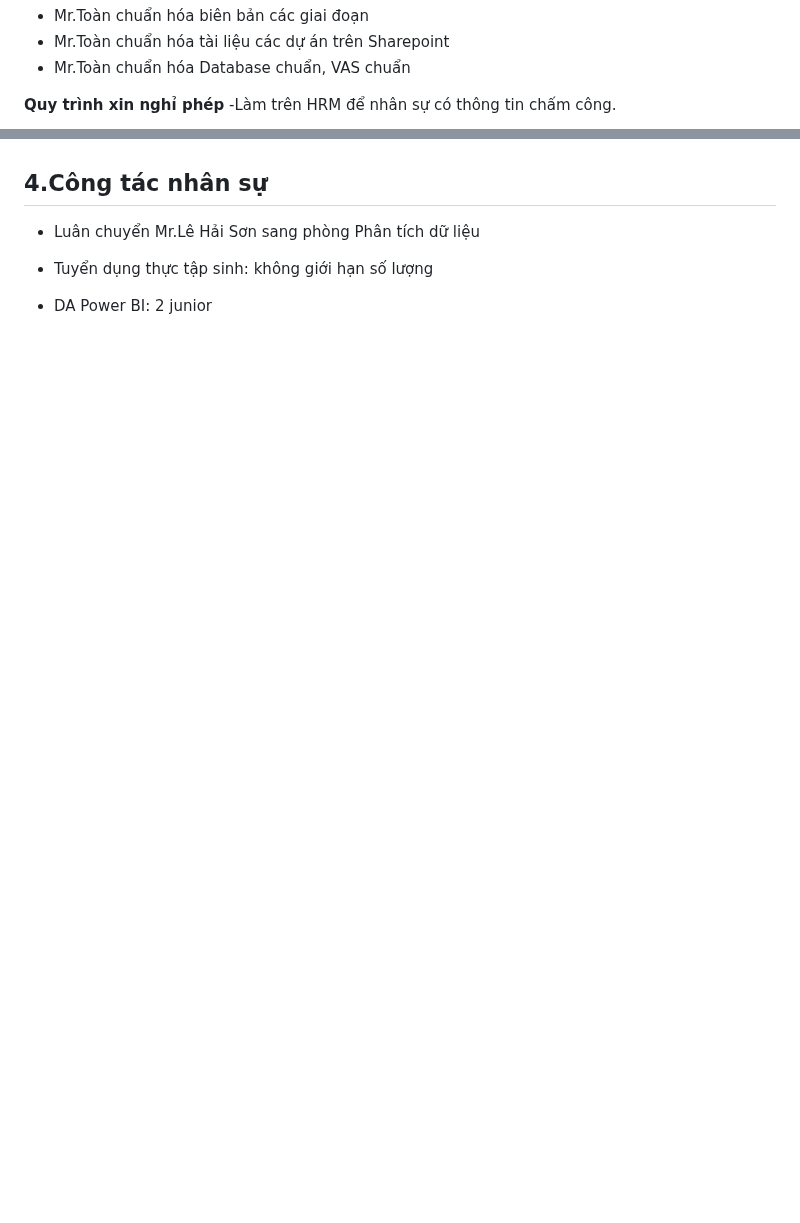
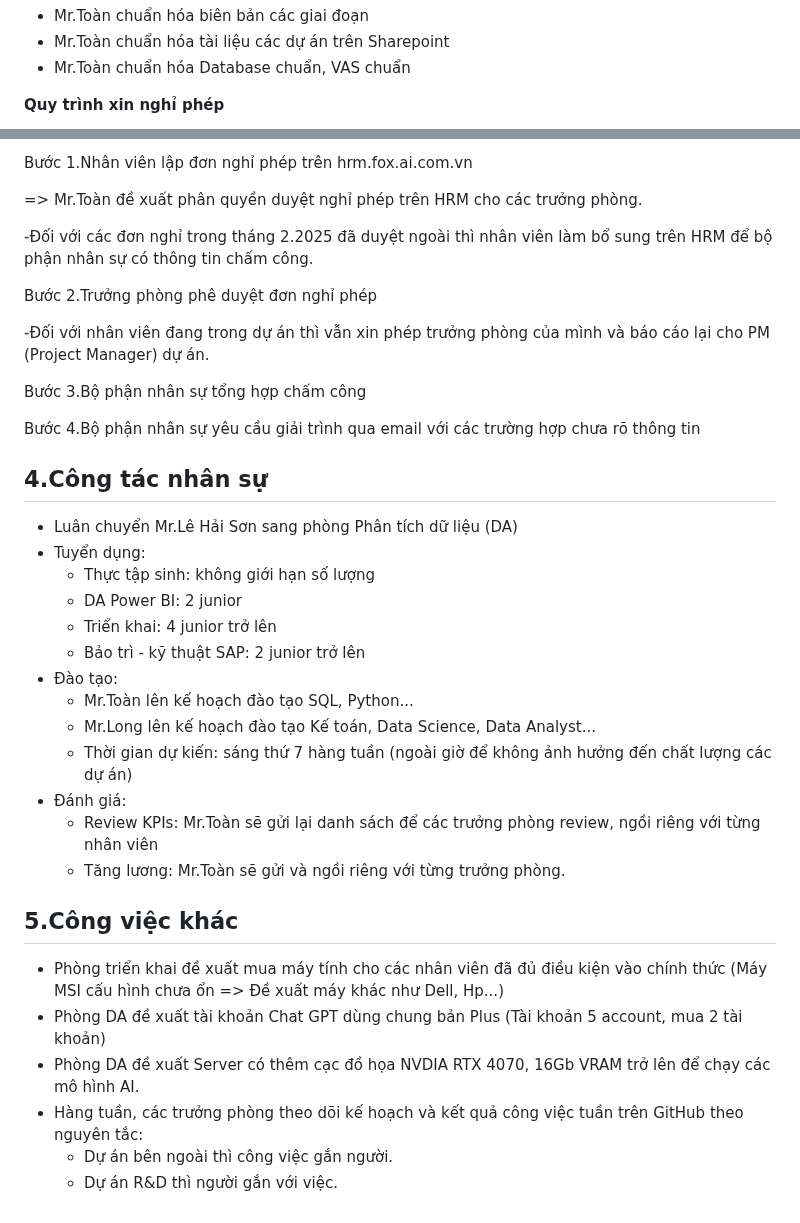
Before and after one commit to hoanglong8/FoxAI-Cong-viec-chung, a Markdown page: FoxAI - Họp giao ban tuần 10-17.02.2025.md, 2 parts joined by grey strips. Rendered like a GitHub page; blank space fills up the shorter version.

```diff
--- a/FoxAI - Họp giao ban tuần 10-17.02.2025.md
+++ b/FoxAI - Họp giao ban tuần 10-17.02.2025.md
@@ -99,5 +104,4 @@ Hàng ngày, nhân viên bảo trì cập nhật trên link Google Drive (tiếp
   - Mr.Toàn chuẩn hóa Database chuẩn, VAS chuẩn
 
 **Quy trình xin nghỉ phép**
--Làm trên HRM để nhân sự có thông tin chấm công.
 
@@ -105,7 +112,38 @@ Hàng ngày, nhân viên bảo trì cập nhật trên link Google Drive (tiếp
 
+Bước 1.Nhân viên lập đơn nghỉ phép trên hrm.fox.ai.com.vn
+
+=> Mr.Toàn đề xuất phân quyền duyệt nghỉ phép trên HRM cho các trưởng phòng.
+
+-Đối với các đơn nghỉ trong tháng 2.2025 đã duyệt ngoài thì nhân viên làm bổ sung trên HRM để bộ phận nhân sự có thông tin chấm công.
+
+Bước 2.Trưởng phòng phê duyệt đơn nghỉ phép
+
+-Đối với nhân viên đang trong dự án thì vẫn xin phép trưởng phòng của mình và báo cáo lại cho PM (Project Manager) dự án.
+
+Bước 3.Bộ phận nhân sự tổng hợp chấm công
+
+Bước 4.Bộ phận nhân sự yêu cầu giải trình qua email với các trường hợp chưa rõ thông tin
 
 ## 4.Công tác nhân sự
-- Luân chuyển Mr.Lê Hải Sơn sang phòng Phân tích dữ liệu
-- Tuyển dụng thực tập sinh: không giới hạn số lượng
+- Luân chuyển Mr.Lê Hải Sơn sang phòng Phân tích dữ liệu (DA)
+- Tuyển dụng:
+  - Thực tập sinh: không giới hạn số lượng
+  - DA Power BI: 2 junior
+  - Triển khai: 4 junior trở lên
+  - Bảo trì - kỹ thuật SAP: 2 junior trở lên
+- Đào tạo:
+  - Mr.Toàn lên kế hoạch đào tạo SQL, Python...
+  - Mr.Long lên kế hoạch đào tạo Kế toán, Data Science, Data Analyst...
+  - Thời gian dự kiến: sáng thứ 7 hàng tuần (ngoài giờ để không ảnh hưởng đến chất lượng các dự án)
+- Đánh giá:
+  - Review KPIs: Mr.Toàn sẽ gửi lại danh sách để các trưởng phòng review, ngồi riêng với từng nhân viên
+  - Tăng lương: Mr.Toàn sẽ gửi và ngồi riêng với từng trưởng phòng.
 
-- DA Power BI: 2 junior
+## 5.Công việc khác
+
+- Phòng triển khai đề xuất mua máy tính cho các nhân viên đã đủ điều kiện vào chính thức (Máy MSI cấu hình chưa ổn => Đề xuất máy khác như Dell, Hp...)
+- Phòng DA đề xuất tài khoản Chat GPT dùng chung bản Plus (Tài khoản 5 account, mua 2 tài khoản)
+- Phòng DA đề xuất Server có thêm cạc đồ họa NVDIA RTX 4070, 16Gb VRAM trở lên để chạy các mô hình AI.
+- Hàng tuần, các trưởng phòng theo dõi kế hoạch và kết quả công việc tuần trên GitHub theo nguyên tắc:
+  - Dự án bên ngoài thì công việc gắn người.
+  - Dự án R&D thì người gắn với việc.
```
Also changed, not shown: other parts of FoxAI - Họp giao ban tuần 10-17.02.2025.md (+9 -1 lines).
